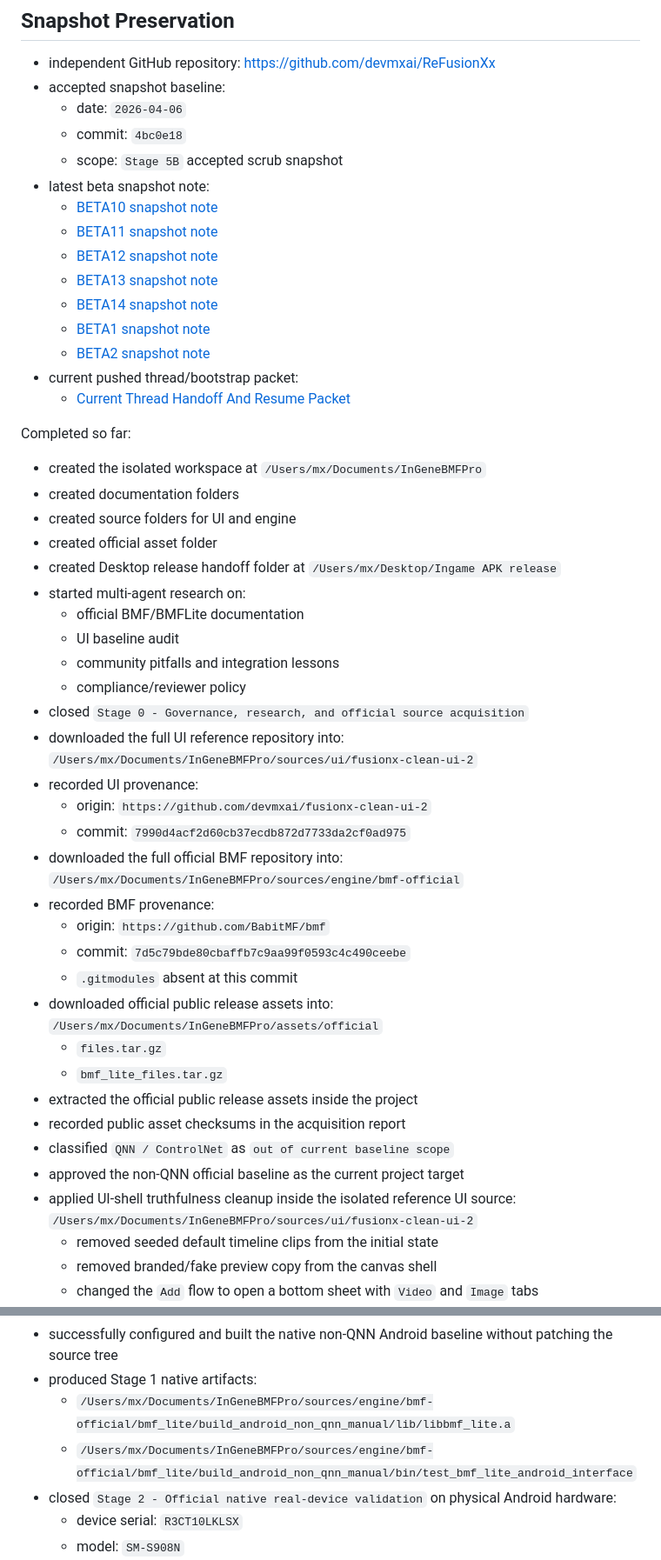
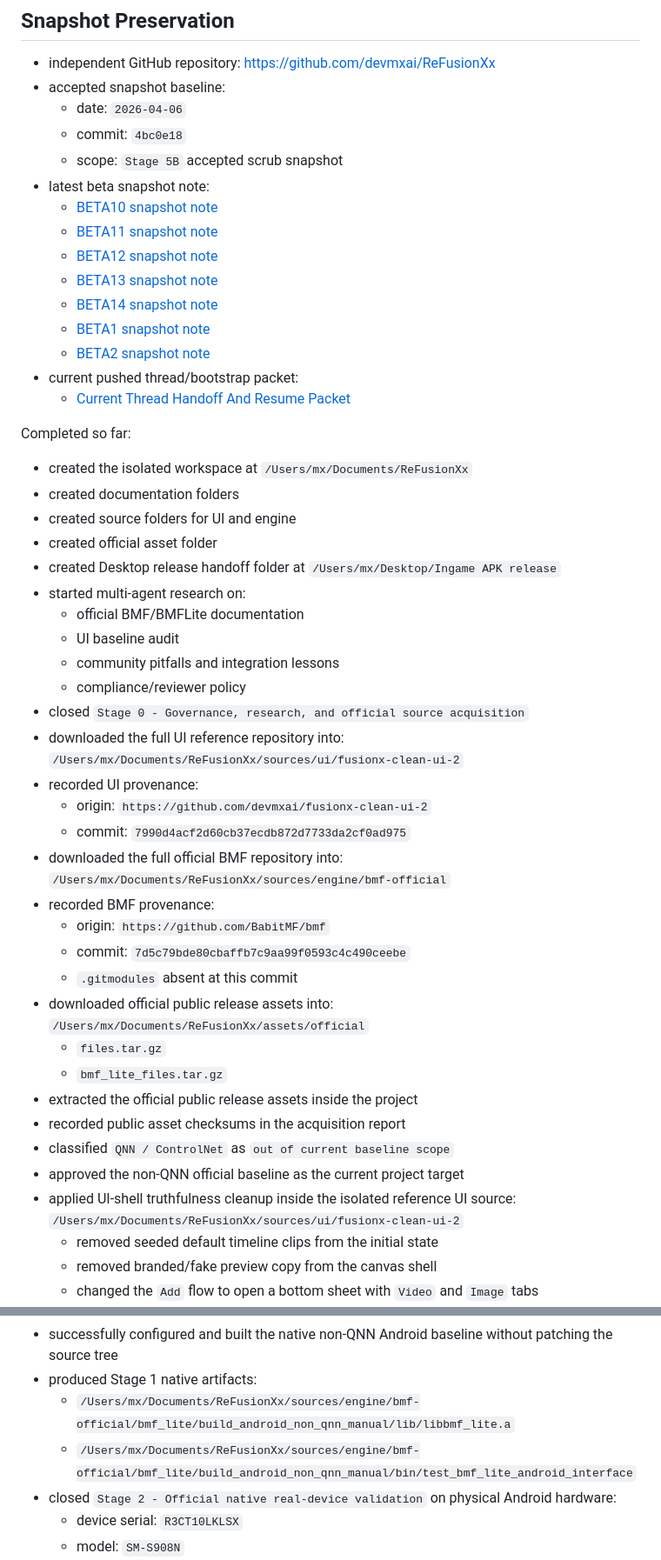
Before and after one commit to devmxai/ReFusionXx, a Markdown page: README.md, 2 parts joined by grey strips. Shown at 87% size. GitHub-like rendering.

```diff
--- a/README.md
+++ b/README.md
@@ -400,7 +400,7 @@ Timeline documentation discipline:
 
 Completed so far:
 
-- created the isolated workspace at `/Users/mx/Documents/InGeneBMFPro`
+- created the isolated workspace at `/Users/mx/Documents/ReFusionXx`
 - created documentation folders
 - created source folders for UI and engine
 - created official asset folder
@@ -412,18 +412,18 @@ Completed so far:
   - compliance/reviewer policy
 - closed `Stage 0 - Governance, research, and official source acquisition`
 - downloaded the full UI reference repository into:
-  `/Users/mx/Documents/InGeneBMFPro/sources/ui/fusionx-clean-ui-2`
+  `/Users/mx/Documents/ReFusionXx/sources/ui/fusionx-clean-ui-2`
 - recorded UI provenance:
   - origin: `https://github.com/devmxai/fusionx-clean-ui-2`
   - commit: `7990d4acf2d60cb37ecdb872d7733da2cf0ad975`
 - downloaded the full official BMF repository into:
-  `/Users/mx/Documents/InGeneBMFPro/sources/engine/bmf-official`
+  `/Users/mx/Documents/ReFusionXx/sources/engine/bmf-official`
 - recorded BMF provenance:
   - origin: `https://github.com/BabitMF/bmf`
   - commit: `7d5c79bde80cbaffb7c9aa99f0593c4c490ceebe`
   - `.gitmodules` absent at this commit
 - downloaded official public release assets into:
-  `/Users/mx/Documents/InGeneBMFPro/assets/official`
+  `/Users/mx/Documents/ReFusionXx/assets/official`
   - `files.tar.gz`
   - `bmf_lite_files.tar.gz`
 - extracted the official public release assets inside the project
@@ -431,7 +431,7 @@ Completed so far:
 - classified `QNN / ControlNet` as `out of current baseline scope`
 - approved the non-QNN official baseline as the current project target
 - applied UI-shell truthfulness cleanup inside the isolated reference UI source:
-  `/Users/mx/Documents/InGeneBMFPro/sources/ui/fusionx-clean-ui-2`
+  `/Users/mx/Documents/ReFusionXx/sources/ui/fusionx-clean-ui-2`
   - removed seeded default timeline clips from the initial state
   - removed branded/fake preview copy from the canvas shell
   - changed the `Add` flow to open a bottom sheet with `Video` and `Image` tabs
@@ -448,8 +448,8 @@ Completed so far:
     [Issue #159 comment](https://github.com/BabitMF/bmf/issues/159#issuecomment-2553439114)
 - successfully configured and built the native non-QNN Android baseline without patching the source tree
 - produced Stage 1 native artifacts:
-  - `/Users/mx/Documents/InGeneBMFPro/sources/engine/bmf-official/bmf_lite/build_android_non_qnn_manual/lib/libbmf_lite.a`
-  - `/Users/mx/Documents/InGeneBMFPro/sources/engine/bmf-official/bmf_lite/build_android_non_qnn_manual/bin/test_bmf_lite_android_interface`
+  - `/Users/mx/Documents/ReFusionXx/sources/engine/bmf-official/bmf_lite/build_android_non_qnn_manual/lib/libbmf_lite.a`
+  - `/Users/mx/Documents/ReFusionXx/sources/engine/bmf-official/bmf_lite/build_android_non_qnn_manual/bin/test_bmf_lite_android_interface`
 - closed `Stage 2 - Official native real-device validation` on physical Android hardware:
   - device serial: `R3CT10LKLSX`
   - model: `SM-S908N`
```
Also changed, not shown: other parts of README.md (+106 -106 lines).
